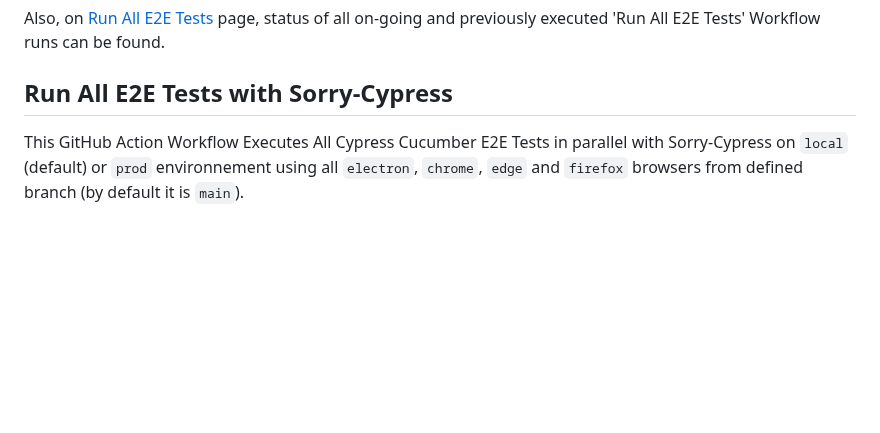
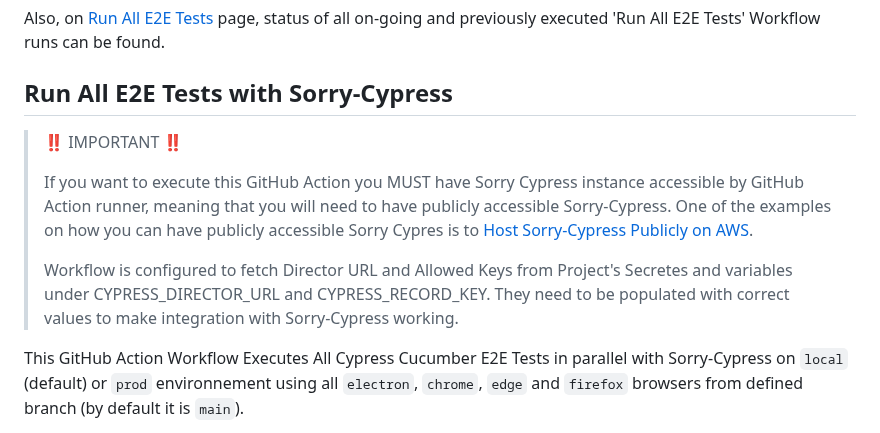
Before and after one commit to milos-pujic/cypress-cucumber-e2e-tests, a Markdown page: docs/execute-e2e-gha.md, the part around the change. Drawn GitHub-style; blank space fills up the shorter version.

Commit message:
Added description for GHA and public hosting of sorry cypress

```diff
--- a/docs/execute-e2e-gha.md
+++ b/docs/execute-e2e-gha.md
@@ -35,6 +35,12 @@ Also, on [Run All E2E Tests](https://github.com/milos-pujic/cypress-cucumber-e2e
 
 ## Run All E2E Tests with Sorry-Cypress
 
+> :bangbang: IMPORTANT :bangbang:
+>
+> If you want to execute this GitHub Action you MUST have Sorry Cypress instance accessible by GitHub Action runner, meaning that you will need to have publicly accessible Sorry-Cypress. One of the examples on how you can have publicly accessible Sorry Cypres is to [Host Sorry-Cypress Publicly on AWS](/docs/sorry-cypress-setup-aws.md).
+>
+> Workflow is configured to fetch Director URL and Allowed Keys from Project's Secretes and variables under CYPRESS_DIRECTOR_URL and CYPRESS_RECORD_KEY. They need to be populated with correct values to make integration with Sorry-Cypress working.
+
 This GitHub Action Workflow Executes All Cypress Cucumber E2E Tests in parallel with Sorry-Cypress on `local` (default) or `prod` environnement using all `electron`, `chrome`, `edge` and `firefox` browsers from defined branch (by default it is `main`).
 
 If `local` environnement is selected, Restful Booker Platform will be started inside GitHub Services and tests will run against it.
```
